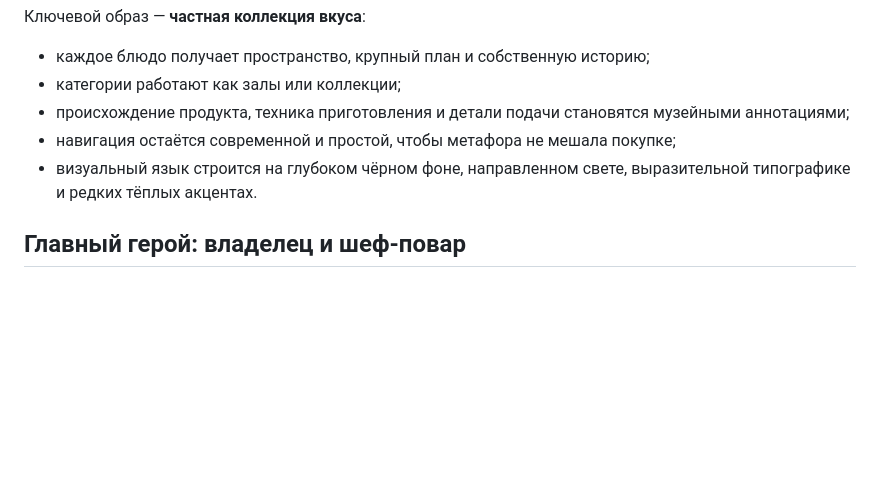
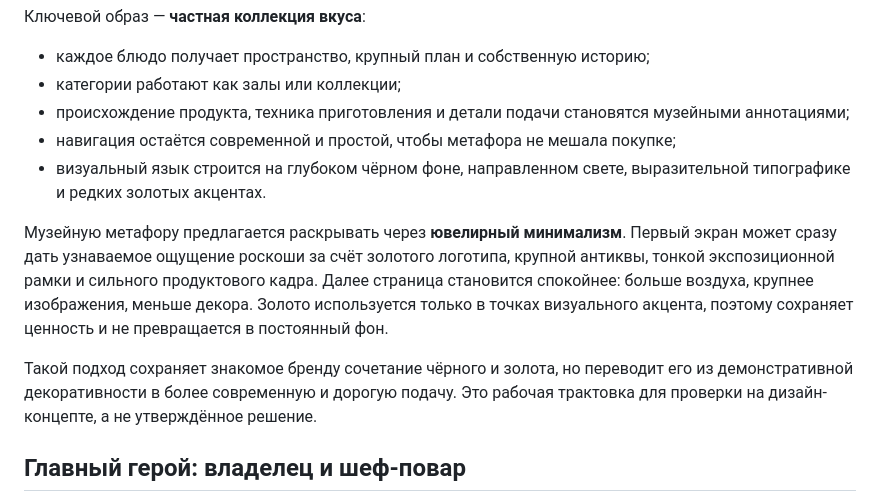
Before and after one commit to d1eruki/freelancet-ribez64, a Markdown page: docs/landing-proposal.md, the part around the change. GitHub-like rendering; blank space fills up the shorter version.

```diff
--- a/docs/landing-proposal.md
+++ b/docs/landing-proposal.md
@@ -35,7 +35,11 @@
 - категории работают как залы или коллекции;
 - происхождение продукта, техника приготовления и детали подачи становятся музейными аннотациями;
 - навигация остаётся современной и простой, чтобы метафора не мешала покупке;
-- визуальный язык строится на глубоком чёрном фоне, направленном свете, выразительной типографике и редких тёплых акцентах.
+- визуальный язык строится на глубоком чёрном фоне, направленном свете, выразительной типографике и редких золотых акцентах.
+
+Музейную метафору предлагается раскрывать через **ювелирный минимализм**. Первый экран может сразу дать узнаваемое ощущение роскоши за счёт золотого логотипа, крупной антиквы, тонкой экспозиционной рамки и сильного продуктового кадра. Далее страница становится спокойнее: больше воздуха, крупнее изображения, меньше декора. Золото используется только в точках визуального акцента, поэтому сохраняет ценность и не превращается в постоянный фон.
+
+Такой подход сохраняет знакомое бренду сочетание чёрного и золота, но переводит его из демонстративной декоративности в более современную и дорогую подачу. Это рабочая трактовка для проверки на дизайн-концепте, а не утверждённое решение.
 
 ## Главный герой: владелец и шеф-повар
 
```
Also changed, not shown: docs/moodboard.md (+14 -2 lines), docs/store-proposal.md (+5 -1 lines).
